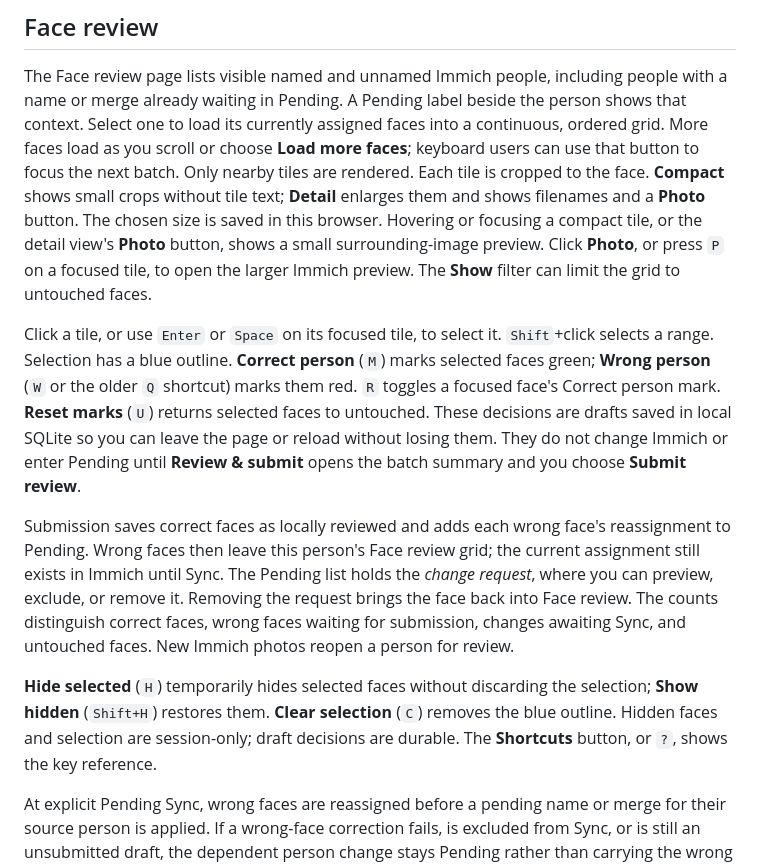
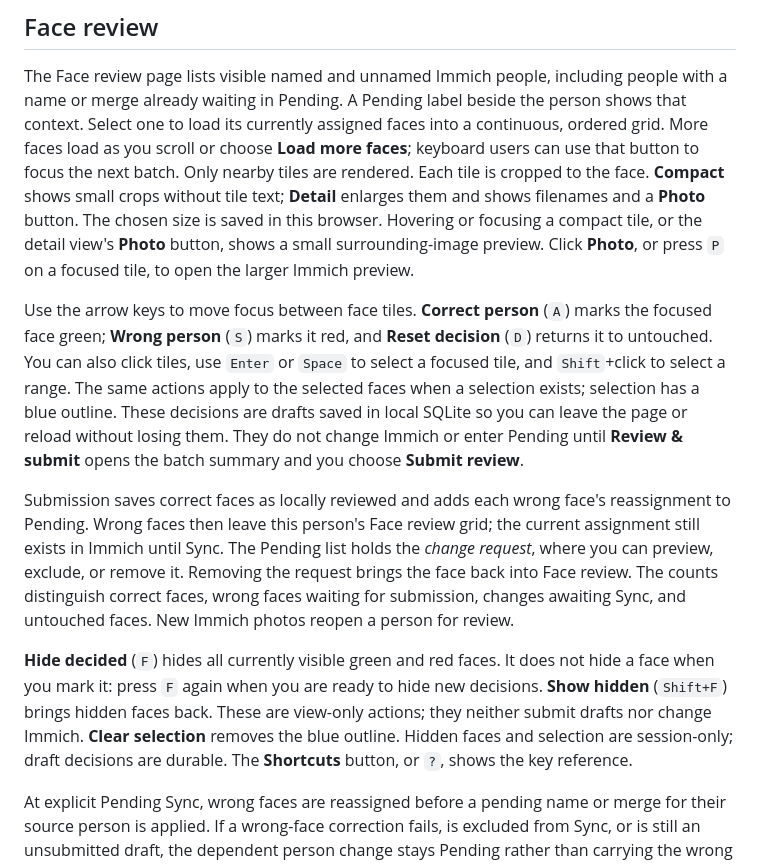
Before and after one commit to SerkanBe/immich-people-workbench, a Markdown page: docs/user-guide.md, the part around the change. Drawn GitHub-style.

```diff
--- a/docs/user-guide.md
+++ b/docs/user-guide.md
@@ -165,14 +165,14 @@ face. **Compact** shows small crops without tile text; **Detail** enlarges them
 and shows filenames and a **Photo** button. The chosen size is saved in this
 browser. Hovering or focusing a compact tile, or the detail view's **Photo**
 button, shows a small surrounding-image preview. Click **Photo**, or press `P`
-on a focused tile, to open the larger Immich preview. The **Show** filter can
-limit the grid to untouched faces.
+on a focused tile, to open the larger Immich preview.
 
-Click a tile, or use `Enter` or `Space` on its focused tile, to select it.
-`Shift`+click selects a range. Selection has a blue outline. **Correct person**
-(`M`) marks selected faces green; **Wrong person** (`W` or the older `Q` shortcut)
-marks them red. `R` toggles a focused face's Correct person mark. **Reset marks**
-(`U`) returns selected faces to untouched. These decisions are drafts saved in
+Use the arrow keys to move focus between face tiles. **Correct person** (`A`)
+marks the focused face green; **Wrong person** (`S`) marks it red, and **Reset
+decision** (`D`) returns it to untouched. You can also click tiles, use `Enter`
+or `Space` to select a focused tile, and `Shift`+click to select a range. The
+same actions apply to the selected faces when a selection exists; selection has
+a blue outline. These decisions are drafts saved in
 local SQLite so you can leave the page or reload without losing them. They do
 not change Immich or enter Pending until **Review & submit** opens the batch
 summary and you choose **Submit review**.
@@ -185,10 +185,13 @@ request brings the face back into Face review. The counts distinguish correct
 faces, wrong faces waiting for submission, changes awaiting Sync, and untouched
 faces. New Immich photos reopen a person for review.
 
-**Hide selected** (`H`) temporarily hides selected faces without discarding the
-selection; **Show hidden** (`Shift+H`) restores them. **Clear selection** (`C`)
-removes the blue outline. Hidden faces and selection are session-only; draft
-decisions are durable. The **Shortcuts** button, or `?`, shows the key reference.
+**Hide decided** (`F`) hides all currently visible green and red faces. It does
+not hide a face when you mark it: press `F` again when you are ready to hide
+new decisions. **Show hidden** (`Shift+F`) brings hidden faces back. These are
+view-only actions; they neither submit drafts nor change Immich. **Clear
+selection** removes the blue outline. Hidden faces and selection are
+session-only; draft decisions are durable. The **Shortcuts** button, or `?`,
+shows the key reference.
 
 At explicit Pending Sync, wrong faces are reassigned before a pending name or
 merge for their source person is applied. If a wrong-face correction fails, is
```
Also changed, not shown: docs/tour/face-review.md (+7 -2 lines), docs/images/visual-tour/face-review-submitted.png, docs/images/visual-tour/face-review.png, 3 other files.
